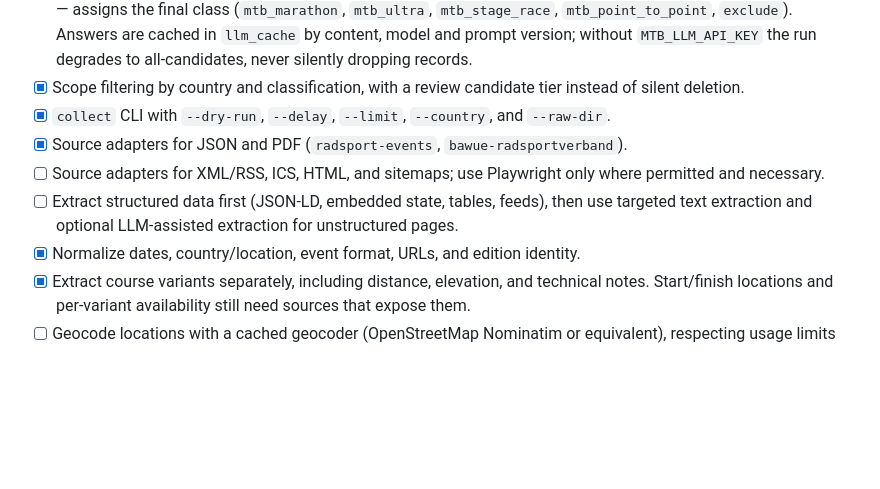
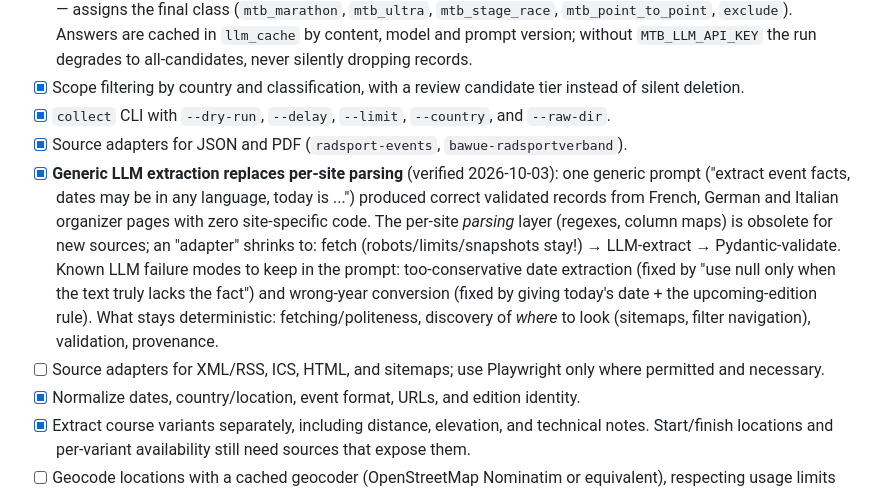
Before and after one commit to bennischober/mtb-marathon-calendar, a Markdown page: docs/PLAN.md, the part around the change. GitHub-like rendering; blank space fills up the shorter version.

Commit message:
docs: LLM extraction verified as replacement for per-site parsing

```diff
--- a/docs/PLAN.md
+++ b/docs/PLAN.md
@@ -191,8 +191,8 @@ Suggested core entities:
 - [x] Scope filtering by country and classification, with a review candidate tier instead of silent deletion.
 - [x] `collect` CLI with `--dry-run`, `--delay`, `--limit`, `--country`, and `--raw-dir`.
 - [x] Source adapters for JSON and PDF (`radsport-events`, `bawue-radsportverband`).
+- [x] **Generic LLM extraction replaces per-site parsing** (verified 2026-10-03): one generic prompt ("extract event facts, dates may be in any language, today is ...") produced correct validated records from French, German and Italian organizer pages with zero site-specific code. The per-site *parsing* layer (regexes, column maps) is obsolete for new sources; an "adapter" shrinks to: fetch (robots/limits/snapshots stay!) → LLM-extract → Pydantic-validate. Known LLM failure modes to keep in the prompt: too-conservative date extraction (fixed by "use null only when the text truly lacks the fact") and wrong-year conversion (fixed by giving today's date + the upcoming-edition rule). What stays deterministic: fetching/politeness, discovery of *where* to look (sitemaps, filter navigation), validation, provenance.
 - [ ] Source adapters for XML/RSS, ICS, HTML, and sitemaps; use Playwright only where permitted and necessary.
-- [ ] Extract structured data first (JSON-LD, embedded state, tables, feeds), then use targeted text extraction and optional LLM-assisted extraction for unstructured pages.
 - [x] Normalize dates, country/location, event format, URLs, and edition identity.
 - [x] Extract course variants separately, including distance, elevation, and technical notes. Start/finish locations and per-variant availability still need sources that expose them.
 - [ ] Geocode locations with a cached geocoder (OpenStreetMap Nominatim or equivalent), respecting usage limits and attribution requirements.
```
